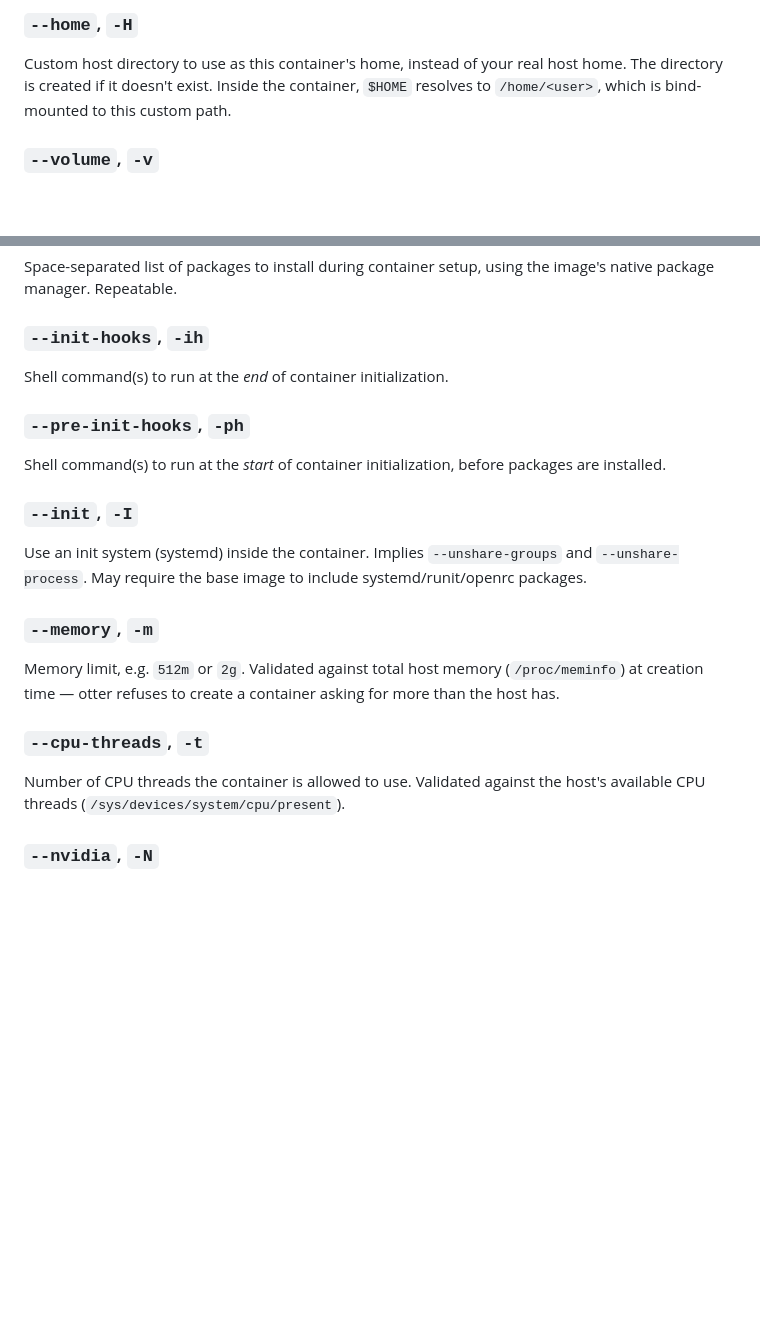
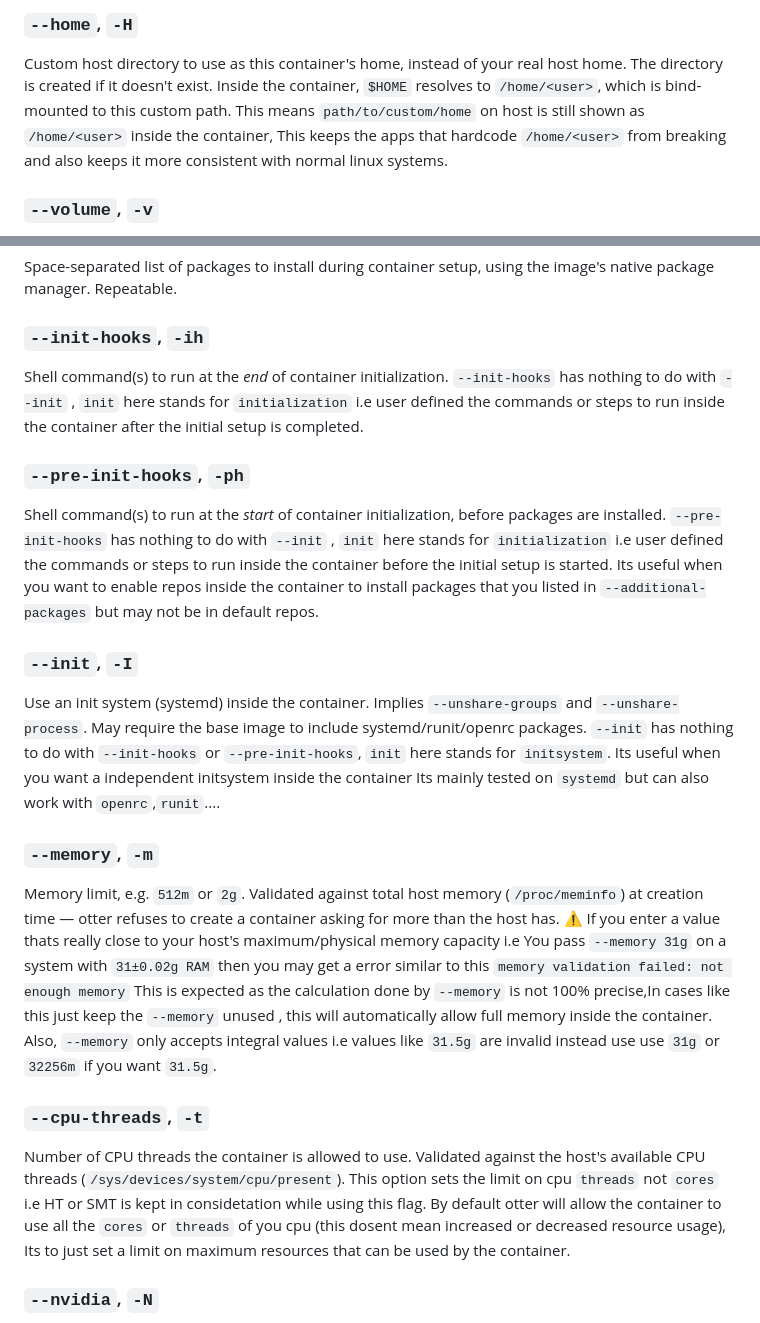
Before and after one commit to ferret-linux/otter, a Markdown page: docs/commands/otter-create.md, 2 parts joined by grey strips. GitHub-like rendering; blank space fills up the shorter version.

Commit message:
Add : more info in otter-create.md

```diff
--- a/docs/commands/otter-create.md
+++ b/docs/commands/otter-create.md
@@ -101,6 +101,9 @@ Custom host directory to use as this container's home, instead of your
 real host home. The directory is created if it doesn't exist. Inside
 the container, `$HOME` resolves to `/home/<user>`, which is
 bind-mounted to this custom path.
+This means `path/to/custom/home` on host is still shown as `/home/<user>`
+inside the container, This keeps the apps that hardcode `/home/<user>` from
+breaking and also keeps it more consistent with normal linux systems.
 
 ### `--volume`, `-v`
 
@@ -123,29 +126,54 @@ using the image's native package manager. Repeatable.
 ### `--init-hooks`, `-ih`
 
 Shell command(s) to run at the *end* of container initialization.
+`--init-hooks` has nothing to do with `--init` , `init` here stands
+for `initialization` i.e user defined the commands or steps to run
+inside the container after the initial setup is completed.
 
 ### `--pre-init-hooks`, `-ph`
 
 Shell command(s) to run at the *start* of container initialization,
 before packages are installed.
+`--pre-init-hooks` has nothing to do with `--init` , `init` here stands
+for `initialization` i.e user defined the commands or steps to run
+inside the container before the initial setup is started. Its useful
+when you want to enable repos inside the container to install packages
+that you listed in `--additional-packages` but may not be in default repos.
 
 ### `--init`, `-I`
 
 Use an init system (systemd) inside the container. Implies
 `--unshare-groups` and `--unshare-process`. May require the base image
 to include systemd/runit/openrc packages.
+`--init` has nothing to do with `--init-hooks` or `--pre-init-hooks`,
+`init` here stands for `initsystem`. Its useful when you want a independent
+initsystem inside the container
+Its mainly tested on `systemd` but can also work with `openrc`,`runit`....
 
 ### `--memory`, `-m`
 
 Memory limit, e.g. `512m` or `2g`. Validated against total host memory
 (`/proc/meminfo`) at creation time — otter refuses to create a
 container asking for more than the host has.
+⚠️ If you enter a value thats really close to your host's maximum/physical
+memory capacity i.e You pass `--memory 31g` on a system with `31±0.02g RAM`
+then you may get a error similar to this `memory validation failed: not enough memory`
+This is expected as the calculation done by `--memory` is not 100% precise,In cases like
+this just keep the `--memory` unused , this will automatically allow full memory inside
+the container.
+Also, `--memory` only accepts integral values i.e values like `31.5g` are invalid instead
+use use `31g` or `32256m` if you want `31.5g`.
 
 ### `--cpu-threads`, `-t`
 
 Number of CPU threads the container is allowed to use. Validated
 against the host's available CPU threads
 (`/sys/devices/system/cpu/present`).
+This option sets the limit on cpu `threads` not `cores` i.e HT or SMT
+is kept in considetation while using this flag.
+By default otter will allow the container to use all the `cores` or `threads`
+of you cpu (this dosent mean increased or decreased resource usage), Its to just
+set a limit on maximum resources that can be used by the container.
 
 ### `--nvidia`, `-N`
 
```
